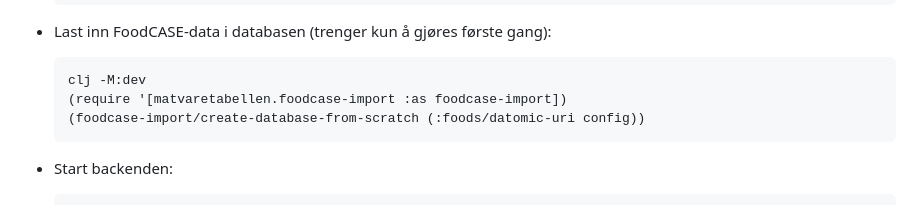
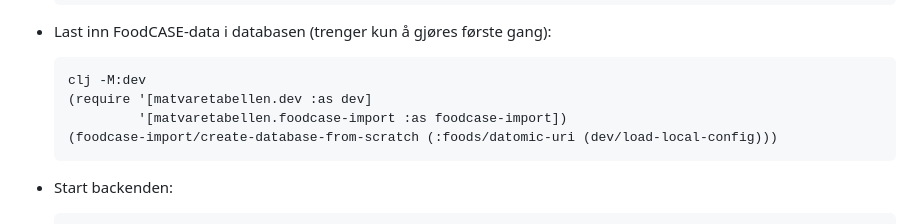
Before and after one commit to Mattilsynet/matvaretabellen-deux, a Markdown page: README.md, the part around the change. Rendered like a GitHub page.

Commit message:
foodcase-import trenger å hente lokal konfig fra navnerommet matvaretabellen

````diff
--- a/README.md
+++ b/README.md
@@ -86,8 +86,9 @@ Dette oppsettet antar for øyeblikket at du sitter på en Mac. Du kan lese mer o
 
     ```
     clj -M:dev
-    (require '[matvaretabellen.foodcase-import :as foodcase-import])
-    (foodcase-import/create-database-from-scratch (:foods/datomic-uri config))
+    (require '[matvaretabellen.dev :as dev]
+             '[matvaretabellen.foodcase-import :as foodcase-import])
+    (foodcase-import/create-database-from-scratch (:foods/datomic-uri (dev/load-local-config)))
     ```
 
 - Start backenden:
````
